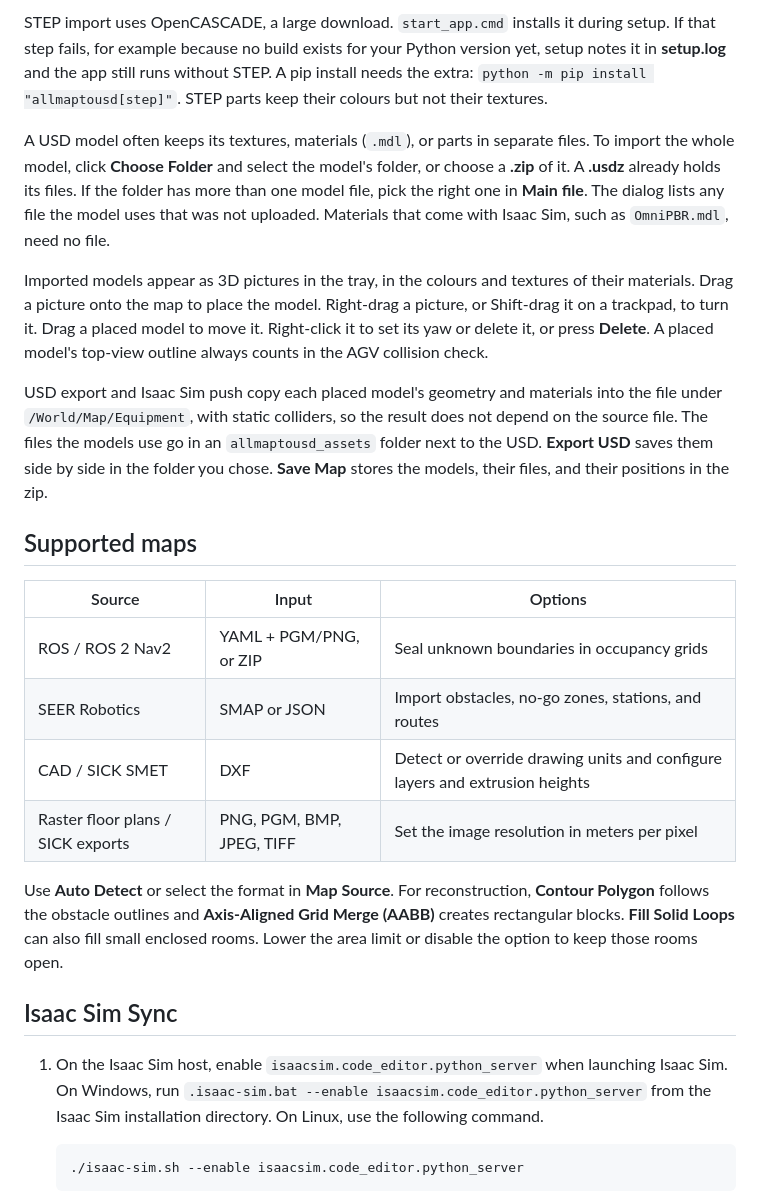
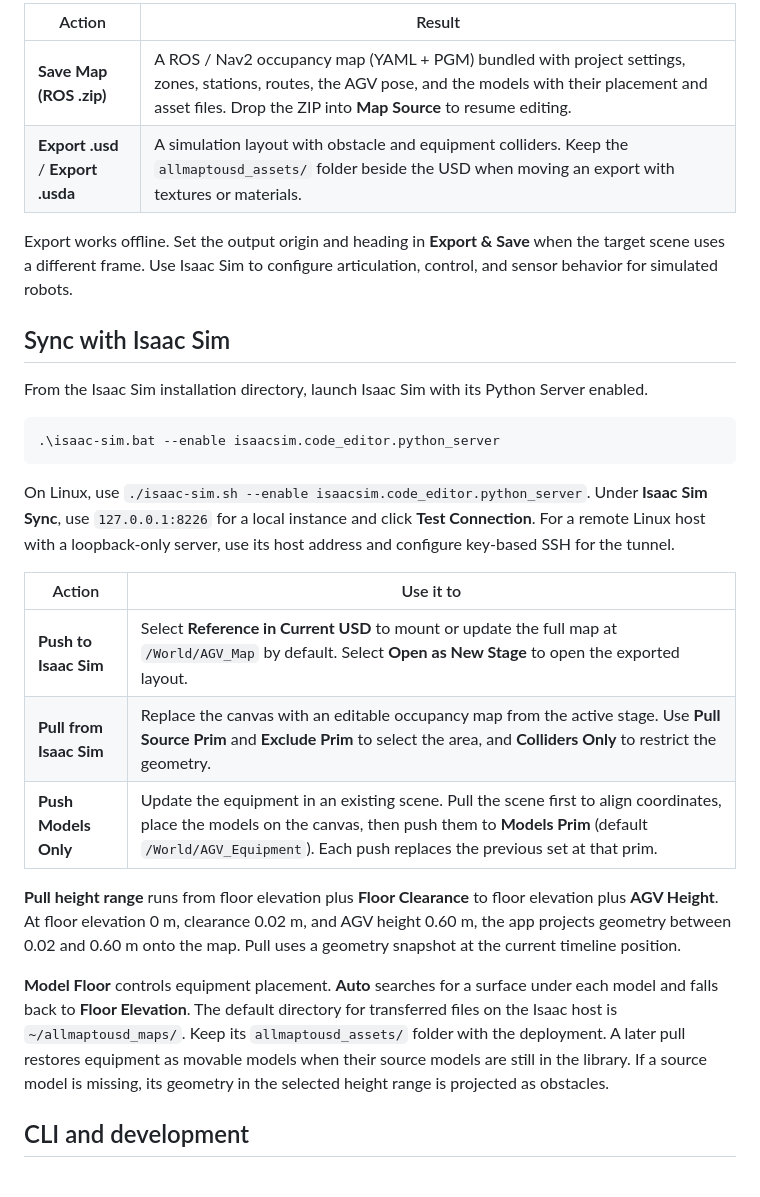
Before and after one commit to MortCat/all-map-to-usd, a Markdown page: README.md, the part around one of its changes. GitHub-like rendering.

````diff
--- a/README.md
+++ b/README.md
@@ -30,28 +35,30 @@ Choose **Model** in the **Edit** tools to import equipment from **.usd**, **.usd
 
-STEP import uses OpenCASCADE, a large download. `start_app.cmd` installs it during setup. If that step fails, for example because no build exists for your Python version yet, setup notes it in **setup.log** and the app still runs without STEP. A pip install needs the extra: `python -m pip install "allmaptousd[step]"`. STEP parts keep their colours but not their textures.
+| Action | Result |
+| --- | --- |
+| **Save Map (ROS .zip)** | A ROS / Nav2 occupancy map (YAML + PGM) bundled with project settings, zones, stations, routes, the AGV pose, and the models with their placement and asset files. Drop the ZIP into **Map Source** to resume editing. |
+| **Export .usd** / **Export .usda** | A simulation layout with obstacle and equipment colliders. Keep the `allmaptousd_assets/` folder beside the USD when moving an export with textures or materials. |
 
-A USD model often keeps its textures, materials (`.mdl`), or parts in separate files. To import the whole model, click **Choose Folder** and select the model's folder, or choose a **.zip** of it. A **.usdz** already holds its files. If the folder has more than one model file, pick the right one in **Main file**. The dialog lists any file the model uses that was not uploaded. Materials that come with Isaac Sim, such as `OmniPBR.mdl`, need no file.
+Export works offline. Set the output origin and heading in **Export & Save** when the target scene uses a different frame. Use Isaac Sim to configure articulation, control, and sensor behavior for simulated robots.
 
-Imported models appear as 3D pictures in the tray, in the colours and textures of their materials. Drag a picture onto the map to place the model. Right-drag a picture, or Shift-drag it on a trackpad, to turn it. Drag a placed model to move it. Right-click it to set its yaw or delete it, or press **Delete**. A placed model's top-view outline always counts in the AGV collision check.
+## Sync with Isaac Sim
 
-USD export and Isaac Sim push copy each placed model's geometry and materials into the file under `/World/Map/Equipment`, with static colliders, so the result does not depend on the source file. The files the models use go in an `allmaptousd_assets` folder next to the USD. **Export USD** saves them side by side in the folder you chose. **Save Map** stores the models, their files, and their positions in the zip.
+From the Isaac Sim installation directory, launch Isaac Sim with its Python Server enabled.
 
-## Supported maps
+```powershell
+.\isaac-sim.bat --enable isaacsim.code_editor.python_server
+```
 
-| Source | Input | Options |
-| --- | --- | --- |
-| ROS / ROS 2 Nav2 | YAML + PGM/PNG, or ZIP | Seal unknown boundaries in occupancy grids |
-| SEER Robotics | SMAP or JSON | Import obstacles, no-go zones, stations, and routes |
-| CAD / SICK SMET | DXF | Detect or override drawing units and configure layers and extrusion heights |
-| Raster floor plans / SICK exports | PNG, PGM, BMP, JPEG, TIFF | Set the image resolution in meters per pixel |
+On Linux, use `./isaac-sim.sh --enable isaacsim.code_editor.python_server`. Under **Isaac Sim Sync**, use `127.0.0.1:8226` for a local instance and click **Test Connection**. For a remote Linux host with a loopback-only server, use its host address and configure key-based SSH for the tunnel.
 
-Use **Auto Detect** or select the format in **Map Source**. For reconstruction, **Contour Polygon** follows the obstacle outlines and **Axis-Aligned Grid Merge (AABB)** creates rectangular blocks. **Fill Solid Loops** can also fill small enclosed rooms. Lower the area limit or disable the option to keep those rooms open.
+| Action | Use it to |
+| --- | --- |
+| **Push to Isaac Sim** | Select **Reference in Current USD** to mount or update the full map at `/World/AGV_Map` by default. Select **Open as New Stage** to open the exported layout. |
+| **Pull from Isaac Sim** | Replace the canvas with an editable occupancy map from the active stage. Use **Pull Source Prim** and **Exclude Prim** to select the area, and **Colliders Only** to restrict the geometry. |
+| **Push Models Only** | Update the equipment in an existing scene. Pull the scene first to align coordinates, place the models on the canvas, then push them to **Models Prim** (default `/World/AGV_Equipment`). Each push replaces the previous set at that prim. |
 
-## Isaac Sim Sync
+**Pull height range** runs from floor elevation plus **Floor Clearance** to floor elevation plus **AGV Height**. At floor elevation 0 m, clearance 0.02 m, and AGV height 0.60 m, the app projects geometry between 0.02 and 0.60 m onto the map. Pull uses a geometry snapshot at the current timeline position.
 
-1. On the Isaac Sim host, enable `isaacsim.code_editor.python_server` when launching Isaac Sim. On Windows, run `.isaac-sim.bat --enable isaacsim.code_editor.python_server` from the Isaac Sim installation directory. On Linux, use the following command.
+**Model Floor** controls equipment placement. **Auto** searches for a surface under each model and falls back to **Floor Elevation**. The default directory for transferred files on the Isaac host is `~/allmaptousd_maps/`. Keep its `allmaptousd_assets/` folder with the deployment. A later pull restores equipment as movable models when their source models are still in the library. If a source model is missing, its geometry in the selected height range is projected as obstacles.
 
-   ```bash
-   ./isaac-sim.sh --enable isaacsim.code_editor.python_server
-   ```
+## CLI and development
 
````
Also changed, not shown: other parts of README.md (+25 -52 lines), docs/images/ui_overview.png, 1 other file.
